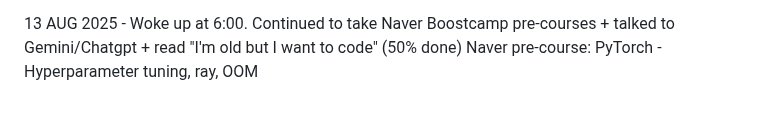
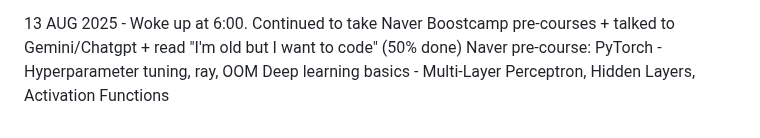
Before and after one commit to hongkim25/TLTP, a Markdown page: README.md, the part around the change. GitHub-like rendering.

```diff
--- a/README.md
+++ b/README.md
@@ -51,3 +51,4 @@ The Life Transition Project
 
 13 AUG 2025 - Woke up at 6:00. Continued to take Naver Boostcamp pre-courses + talked to Gemini/Chatgpt + read "I'm old but I want to code" (50% done)
   Naver pre-course: PyTorch - Hyperparameter tuning, ray, OOM
+                    Deep learning basics - Multi-Layer Perceptron, Hidden Layers, Activation Functions
```
